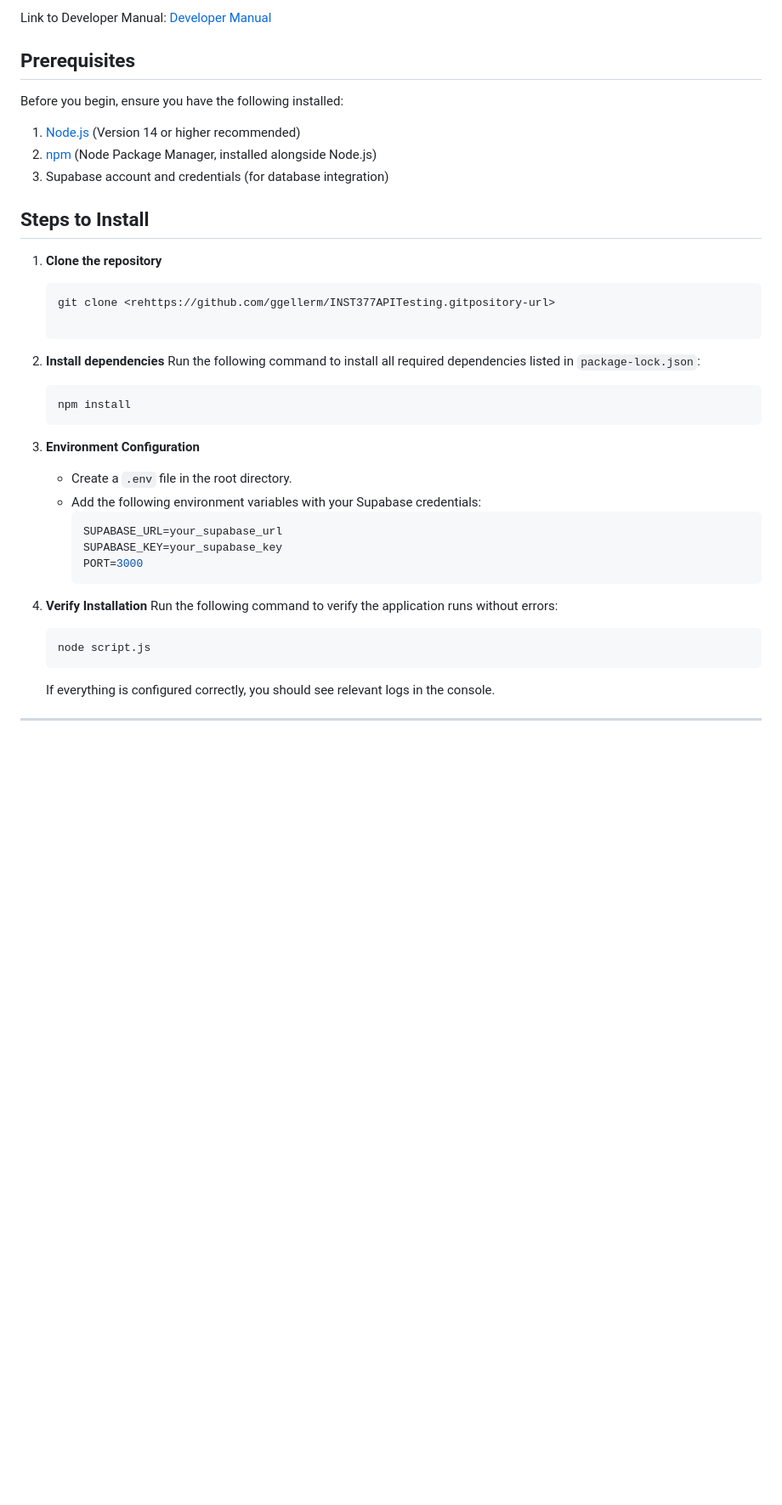
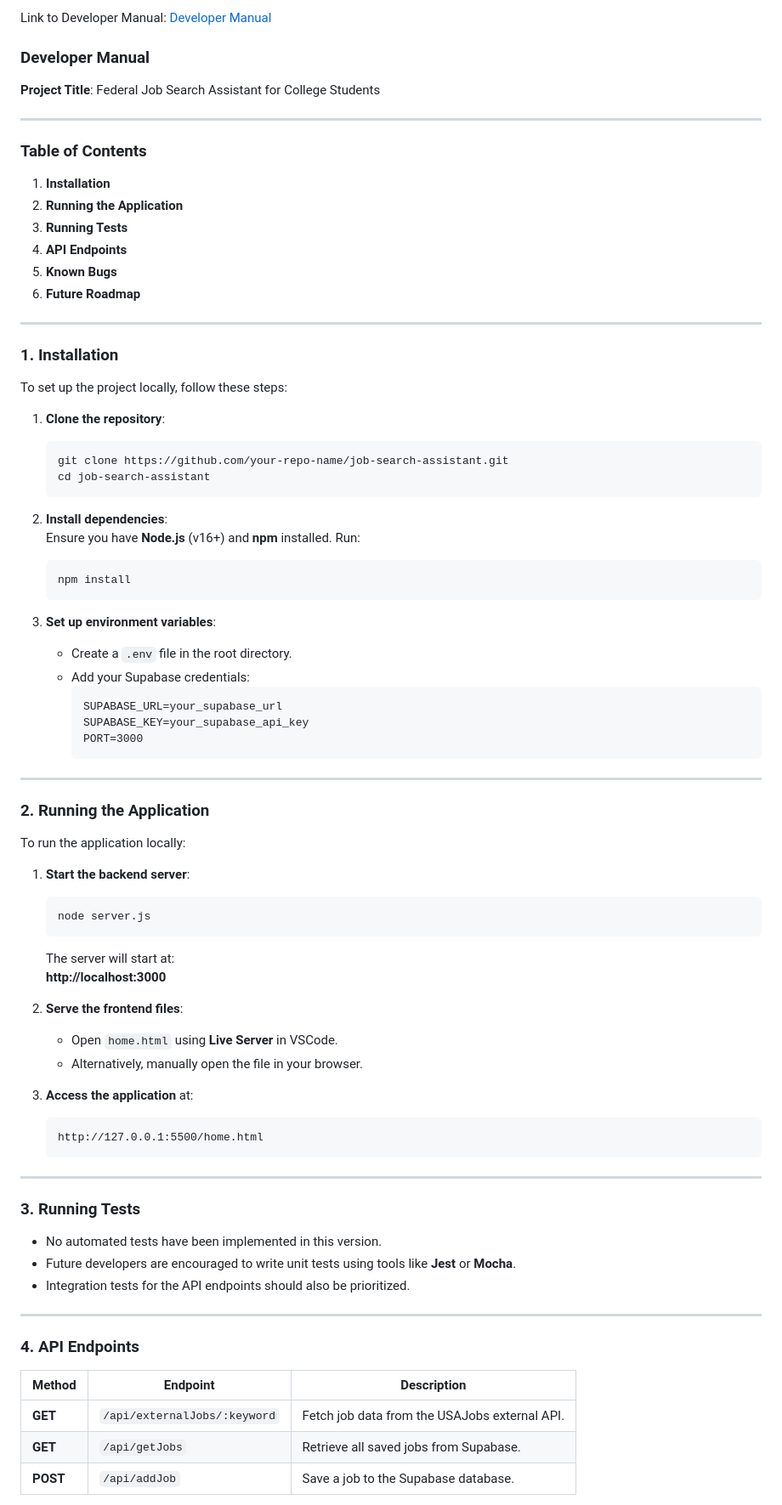
Before and after one commit to collin-guo/USAJobs, a Markdown page: docs/README.MD, the part around the change printed below. Shown: that part at 85% size. Drawn GitHub-style; blank space fills up the shorter version.

Commit message:
developer manual

````diff
--- a/docs/README.MD
+++ b/docs/README.MD
@@ -27,43 +27,84 @@ Not everyone has access to these resources or how to use them, so we aim to help
 Link to Developer Manual:
 <a href="README.MD">Developer Manual</a>
 
-## Prerequisites
-Before you begin, ensure you have the following installed:
 
-1. [Node.js](https://nodejs.org/) (Version 14 or higher recommended)
-2. [npm](https://www.npmjs.com/) (Node Package Manager, installed alongside Node.js)
-3. Supabase account and credentials (for database integration)
+### Developer Manual
+**Project Title**: Federal Job Search Assistant for College Students
 
-## Steps to Install
+---
 
-1. **Clone the repository**
-   ```bash
-   git clone <rehttps://github.com/ggellerm/INST377APITesting.gitpository-url>
+### Table of Contents
+1. **Installation**
+2. **Running the Application**
+3. **Running Tests**
+4. **API Endpoints**
+5. **Known Bugs**
+6. **Future Roadmap**
 
+---
+
+### 1. Installation
+
+To set up the project locally, follow these steps:
+
+1. **Clone the repository**:
+   ```
+   git clone https://github.com/your-repo-name/job-search-assistant.git
+   cd job-search-assistant
    ```
 
-2. **Install dependencies**
-   Run the following command to install all required dependencies listed in `package-lock.json`:
-   ```bash
+2. **Install dependencies**:
+   Ensure you have **Node.js** (v16+) and **npm** installed. Run:
+   ```
    npm install
    ```
 
-3. **Environment Configuration**
+3. **Set up environment variables**:
    - Create a `.env` file in the root directory.
-   - Add the following environment variables with your Supabase credentials:
-     ```env
+   - Add your Supabase credentials:
+     ```
      SUPABASE_URL=your_supabase_url
-     SUPABASE_KEY=your_supabase_key
+     SUPABASE_KEY=your_supabase_api_key
      PORT=3000
      ```
 
-4. **Verify Installation**
-   Run the following command to verify the application runs without errors:
-   ```bash
-   node script.js
+---
+
+### 2. Running the Application
+
+To run the application locally:
+
+1. **Start the backend server**:
    ```
-   If everything is configured correctly, you should see relevant logs in the console.
+   node server.js
+   ```
+   The server will start at:
+   **http://localhost:3000**
+
+2. **Serve the frontend files**:
+   - Open `home.html` using **Live Server** in VSCode.
+   - Alternatively, manually open the file in your browser.
+
+3. **Access the application** at:
+   ```
+   http://127.0.0.1:5500/home.html
+   ```
 
 ---
 
+### 3. Running Tests
 
+- No automated tests have been implemented in this version.
+- Future developers are encouraged to write unit tests using tools like **Jest** or **Mocha**.
+- Integration tests for the API endpoints should also be prioritized.
+
+---
+
+### 4. API Endpoints
+
+| **Method** | **Endpoint**                 | **Description**                                  |
+|------------|------------------------------|-------------------------------------------------|
+| **GET**    | `/api/externalJobs/:keyword` | Fetch job data from the USAJobs external API.    |
+| **GET**    | `/api/getJobs`               | Retrieve all saved jobs from Supabase.           |
+| **POST**   | `/api/addJob`                | Save a job to the Supabase database.             |
+
````
Also changed, not shown: other parts of docs/README.MD (+47 -0 lines).
